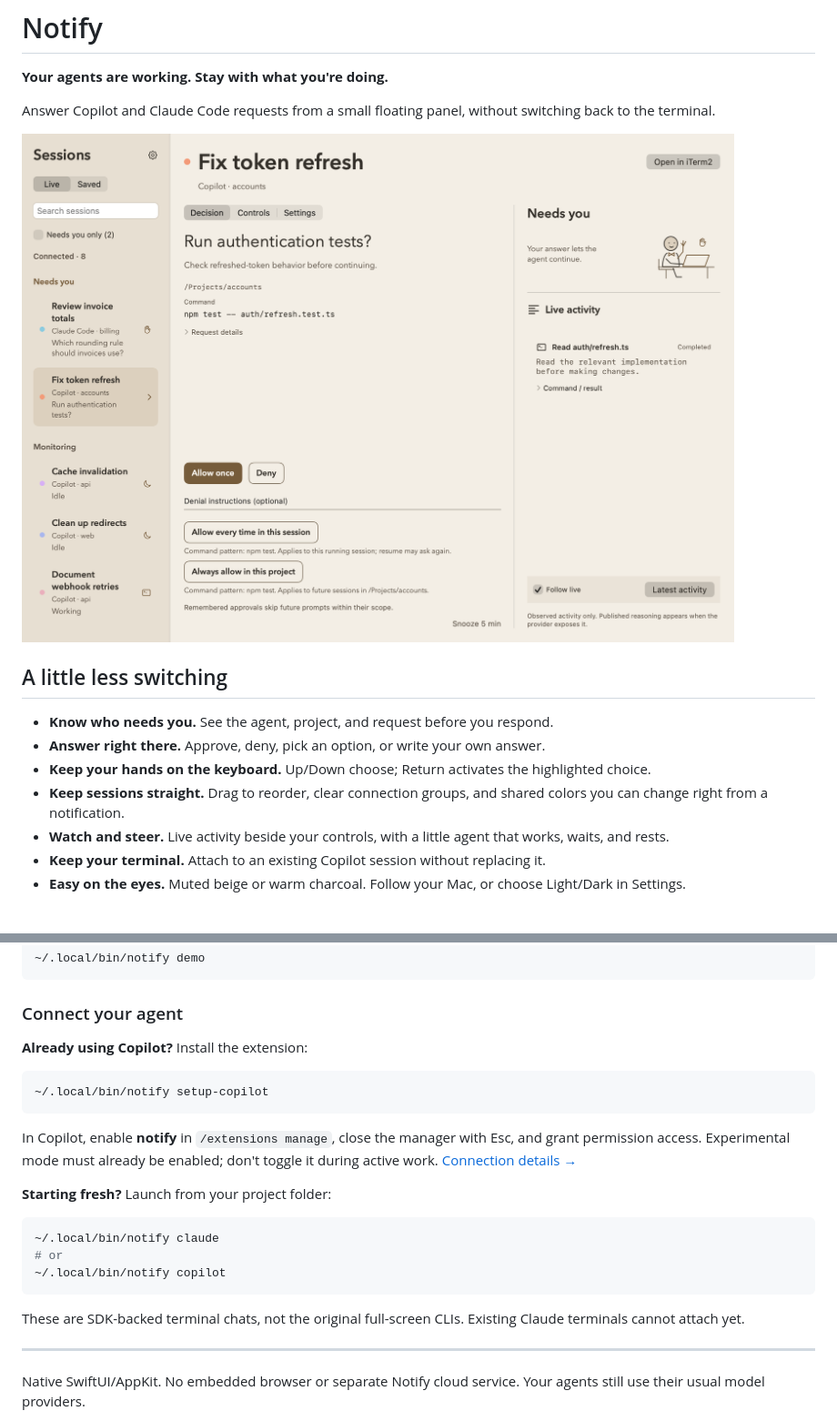
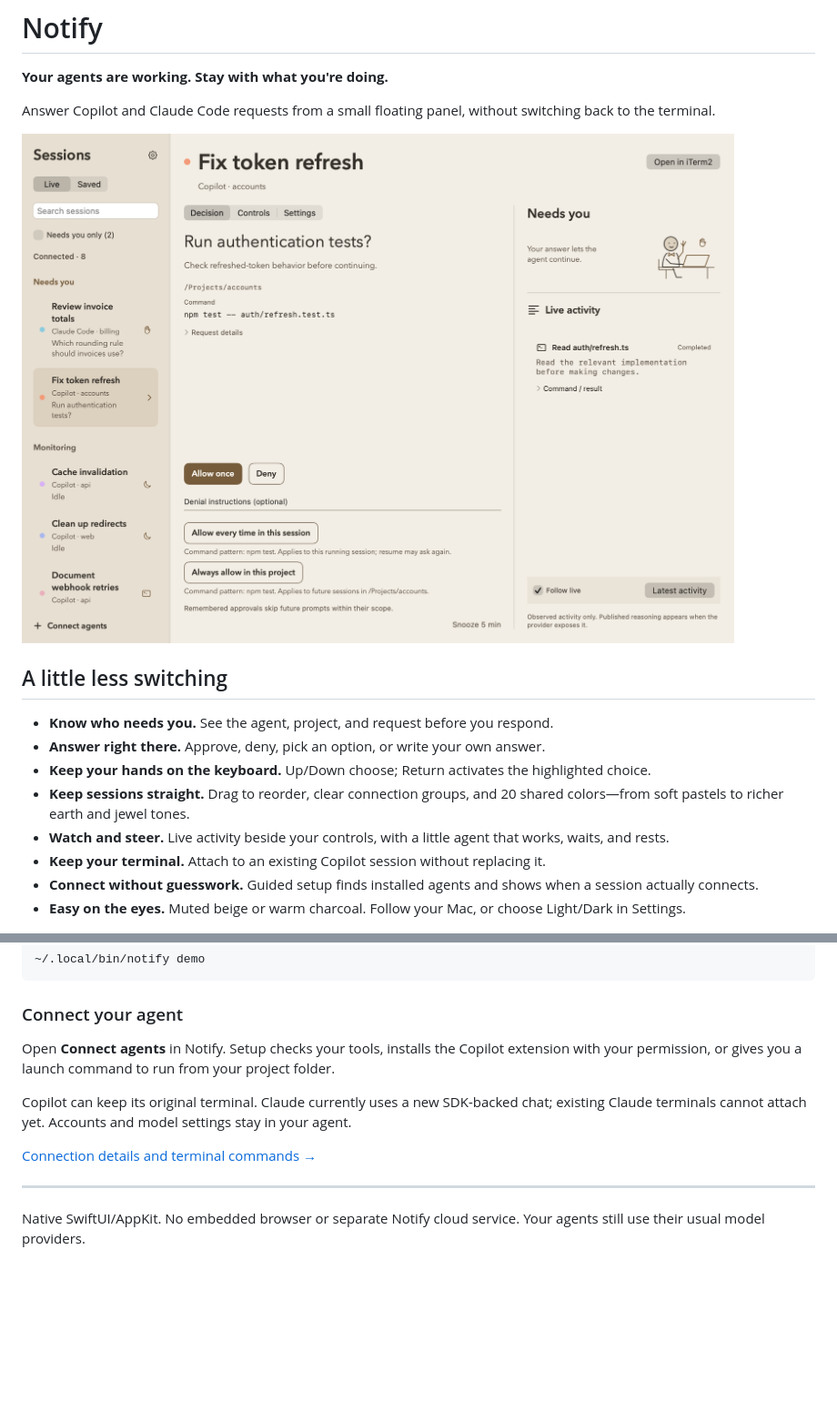
Before and after one commit to vsvinav/notify, a Markdown page: README.md, 2 parts joined by grey strips. Shown at 91% size. GitHub-like rendering; pictures changed too: docs/images/sessions.png; blank space fills up the shorter version.

Commit message:
Add guided agent setup and twenty distinctive session colors

````diff
--- a/README.md
+++ b/README.md
@@ -14,9 +14,10 @@ Answer Copilot and Claude Code requests from a small floating panel, without swi
 - **Know who needs you.** See the agent, project, and request before you respond.
 - **Answer right there.** Approve, deny, pick an option, or write your own answer.
 - **Keep your hands on the keyboard.** Up/Down choose; Return activates the highlighted choice.
-- **Keep sessions straight.** Drag to reorder, clear connection groups, and shared colors you can change right from a notification.
+- **Keep sessions straight.** Drag to reorder, clear connection groups, and 20 shared colors—from soft pastels to richer earth and jewel tones.
 - **Watch and steer.** Live activity beside your controls, with a little agent that works, waits, and rests.
 - **Keep your terminal.** Attach to an existing Copilot session without replacing it.
+- **Connect without guesswork.** Guided setup finds installed agents and shows when a session actually connects.
 - **Easy on the eyes.** Muted beige or warm charcoal. Follow your Mac, or choose Light/Dark in Settings.
 
 <p align="center">
@@ -51,23 +56,11 @@ Preview a request without running an agent or spending model credits:
 
 ### Connect your agent
 
-**Already using Copilot?** Install the extension:
+Open **Connect agents** in Notify. Setup checks your tools, installs the Copilot extension with your permission, or gives you a launch command to run from your project folder.
 
-```sh
-~/.local/bin/notify setup-copilot
-```
+Copilot can keep its original terminal. Claude currently uses a new SDK-backed chat; existing Claude terminals cannot attach yet. Accounts and model settings stay in your agent.
 
-In Copilot, enable **notify** in `/extensions manage`, close the manager with Esc, and grant permission access. Experimental mode must already be enabled; don't toggle it during active work. [Connection details →](docs/guide.md#existing-copilot-terminals)
-
-**Starting fresh?** Launch from your project folder:
-
-```sh
-~/.local/bin/notify claude
-# or
-~/.local/bin/notify copilot
-```
-
-These are SDK-backed terminal chats, not the original full-screen CLIs. Existing Claude terminals cannot attach yet.
+[Connection details and terminal commands →](docs/guide.md#connect-agents)
 
 ---
 
````
Also changed, not shown: other parts of README.md (+4 -0 lines), docs/guide.md (+13 -1 lines), docs/images/notification-dark.png, docs/images/notification.png, docs/images/session-colors-dark.png (added), docs/images/session-colors.png (added), docs/images/sessions-dark.png, 11 other files.
